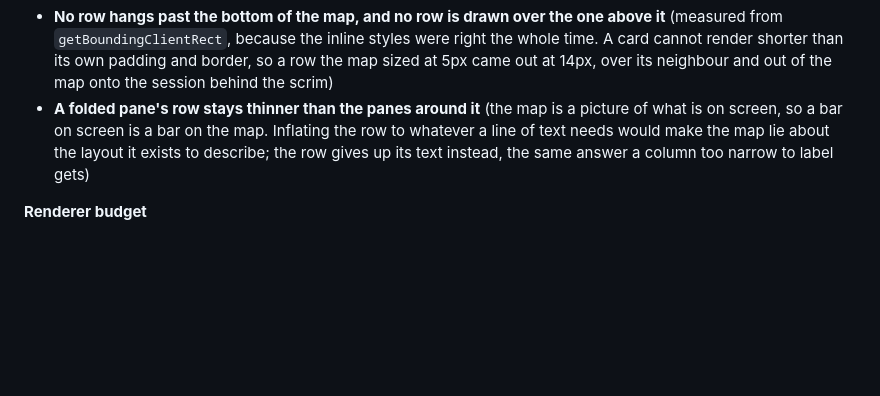
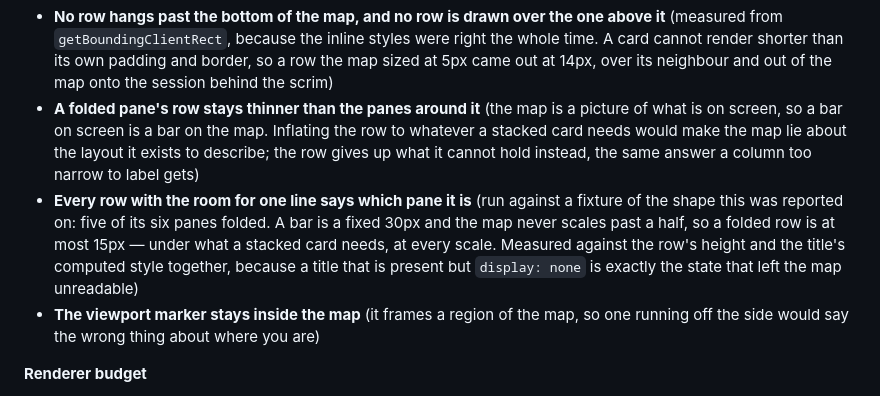
Before and after one commit to ba2slk/termspace, a Markdown page: docs/MANUAL-QA.md, the part around the change. GitHub-like rendering; blank space fills up the shorter version.

Commit message:
docs: the manual QA list covers the named rows a folded map needs
Co-Authored-By: Claude Opus 5 <noreply@anthropic.com>

```diff
--- a/docs/MANUAL-QA.md
+++ b/docs/MANUAL-QA.md
@@ -166,9 +166,17 @@ English copy.
   session behind the scrim)
 - **A folded pane's row stays thinner than the panes around it** (the map is a picture
   of what is on screen, so a bar on screen is a bar on the map. Inflating the row to
-  whatever a line of text needs would make the map lie about the layout it exists to
-  describe; the row gives up its text instead, the same answer a column too narrow to
-  label gets)
+  whatever a stacked card needs would make the map lie about the layout it exists to
+  describe; the row gives up what it cannot hold instead, the same answer a column too
+  narrow to label gets)
+- **Every row with the room for one line says which pane it is** (run against a fixture
+  of the shape this was reported on: five of its six panes folded. A bar is a fixed
+  30px and the map never scales past a half, so a folded row is at most 15px — under
+  what a stacked card needs, at every scale. Measured against the row's height and the
+  title's computed style together, because a title that is present but `display: none`
+  is exactly the state that left the map unreadable)
+- **The viewport marker stays inside the map** (it frames a region of the map, so one
+  running off the side would say the wrong thing about where you are)
 
 **Renderer budget**
 - Off-screen panes freeze (a pane that had never been visible stayed awake forever)
```
